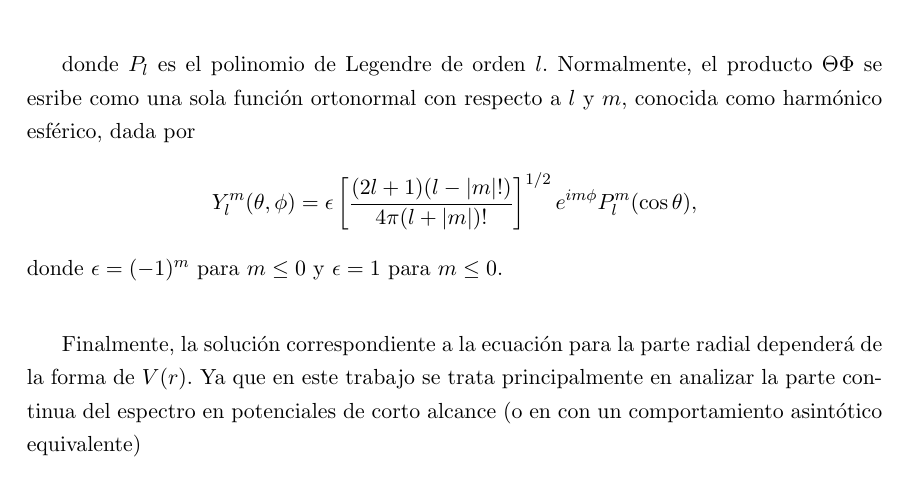
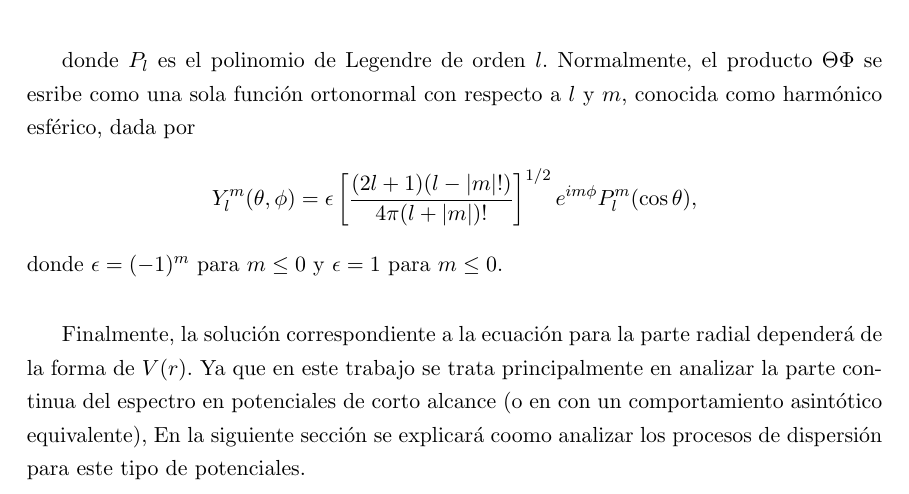
Before and after one commit to QuantumDuality/tesis, a LaTeX thesis (tesis.tex, which reads Resonancias.tex): part of page 61 of 64, cut so that both start at the same text. Compiled offline with pdfLaTeX.

Commit message:
txs auto checkin

```diff
--- a/Resonancias.tex
+++ b/Resonancias.tex
@@ -44,7 +44,8 @@ Y^m_l(\theta,\phi) = \epsilon \left[ \frac{(2l + 1)(l - |m|!)}{4 \pi (l + |m|)!}
 \end{equation*}
 donde $\epsilon=(-1)^m$ para $m \le 0$ y $\epsilon=1$ para $m \le 0$.
 
-Finalmente, la solución correspondiente a la ecuación para la parte radial dependerá de la forma de $V(r)$. Ya que en este trabajo se trata principalmente en analizar la parte continua del espectro en potenciales de corto alcance (o en con un comportamiento asintótico equivalente)
+Finalmente, la solución correspondiente a la ecuación para la parte radial dependerá de la forma de $V(r)$.
+Ya que en este trabajo se trata principalmente en analizar la parte continua del espectro en potenciales de corto alcance (o en con un comportamiento asintótico equivalente), En la siguiente sección se explicará coomo analizar los procesos de dispersión para este tipo de potenciales.
 
 
 
```
